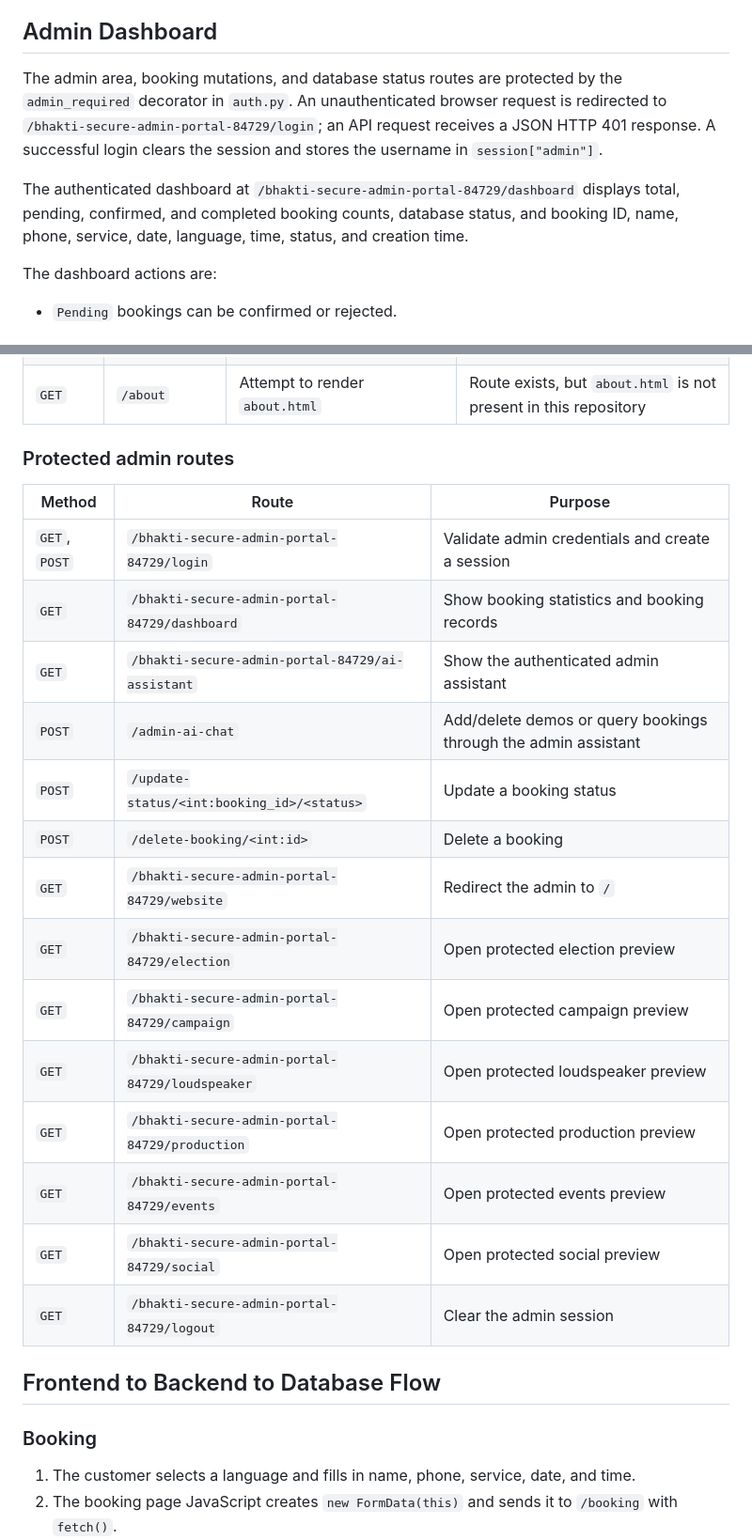
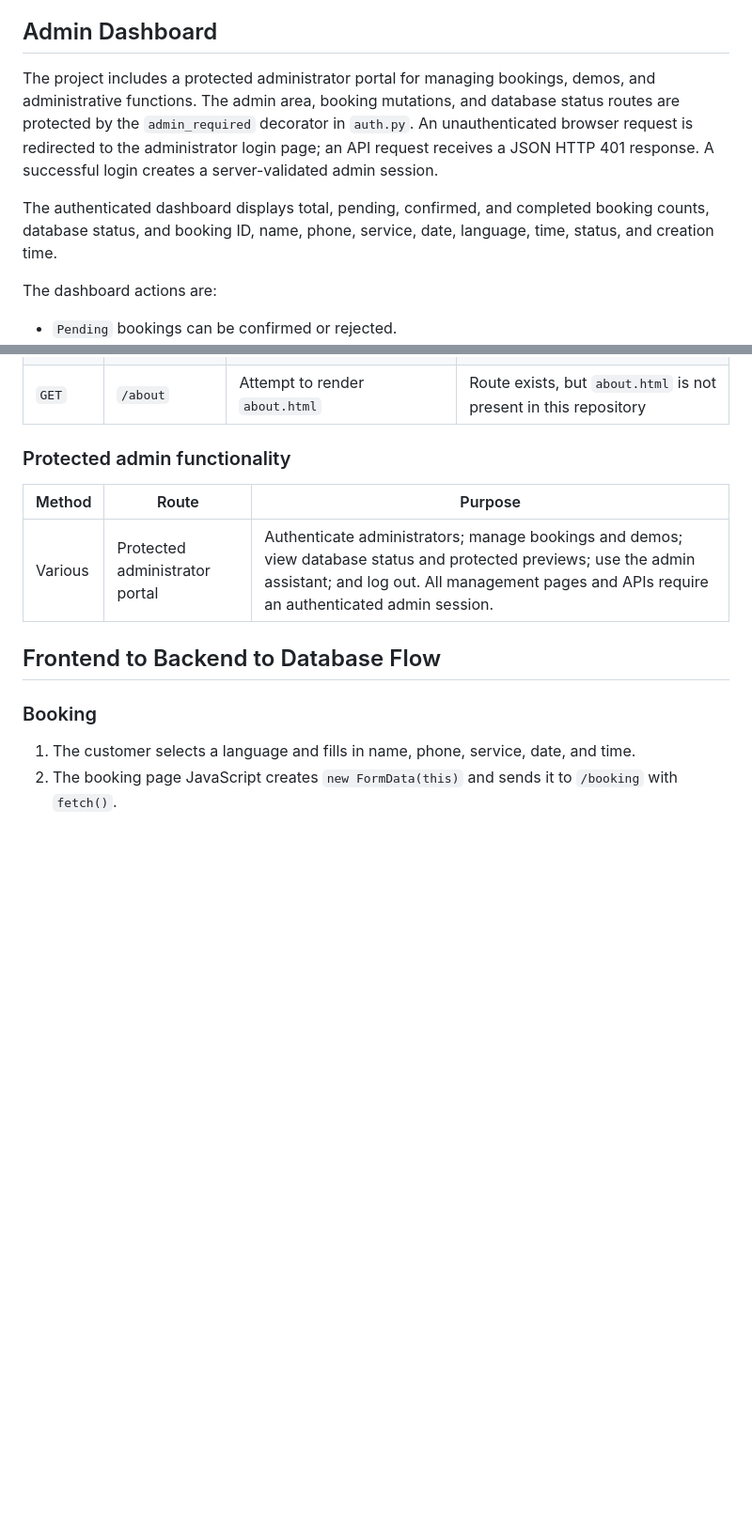
Before and after one commit to apekshavishwasrao2112/bhakti-studio-website, a Markdown page: README.md, 2 parts joined by grey strips. Shown at 94% size. GitHub-like rendering; blank space fills up the shorter version.

```diff
--- a/README.md
+++ b/README.md
@@ -100,9 +100,9 @@ The public chatbot route is CSRF-exempt and does not require authentication. If
 
 ## Admin Dashboard
 
-The admin area, booking mutations, and database status routes are protected by the `admin_required` decorator in `auth.py`. An unauthenticated browser request is redirected to `/bhakti-secure-admin-portal-84729/login`; an API request receives a JSON HTTP 401 response. A successful login clears the session and stores the username in `session["admin"]`.
+The project includes a protected administrator portal for managing bookings, demos, and administrative functions. The admin area, booking mutations, and database status routes are protected by the `admin_required` decorator in `auth.py`. An unauthenticated browser request is redirected to the administrator login page; an API request receives a JSON HTTP 401 response. A successful login creates a server-validated admin session.
 
-The authenticated dashboard at `/bhakti-secure-admin-portal-84729/dashboard` displays total, pending, confirmed, and completed booking counts, database status, and booking ID, name, phone, service, date, language, time, status, and creation time.
+The authenticated dashboard displays total, pending, confirmed, and completed booking counts, database status, and booking ID, name, phone, service, date, language, time, status, and creation time.
 
 The dashboard actions are:
 
@@ -234,24 +234,11 @@ The application does not contain a separate frontend framework or a separate RES
 | `GET` | `/health/db` | Return database health information | Admin session required; JSON HTTP 401 when unauthenticated |
 | `GET` | `/about` | Attempt to render `about.html` | Route exists, but `about.html` is not present in this repository |
 
-### Protected admin routes
+### Protected admin functionality
 
 | Method | Route | Purpose |
 | --- | --- | --- |
-| `GET`, `POST` | `/bhakti-secure-admin-portal-84729/login` | Validate admin credentials and create a session |
-| `GET` | `/bhakti-secure-admin-portal-84729/dashboard` | Show booking statistics and booking records |
-| `GET` | `/bhakti-secure-admin-portal-84729/ai-assistant` | Show the authenticated admin assistant |
-| `POST` | `/admin-ai-chat` | Add/delete demos or query bookings through the admin assistant |
-| `POST` | `/update-status/<int:booking_id>/<status>` | Update a booking status |
-| `POST` | `/delete-booking/<int:id>` | Delete a booking |
-| `GET` | `/bhakti-secure-admin-portal-84729/website` | Redirect the admin to `/` |
-| `GET` | `/bhakti-secure-admin-portal-84729/election` | Open protected election preview |
-| `GET` | `/bhakti-secure-admin-portal-84729/campaign` | Open protected campaign preview |
-| `GET` | `/bhakti-secure-admin-portal-84729/loudspeaker` | Open protected loudspeaker preview |
-| `GET` | `/bhakti-secure-admin-portal-84729/production` | Open protected production preview |
-| `GET` | `/bhakti-secure-admin-portal-84729/events` | Open protected events preview |
-| `GET` | `/bhakti-secure-admin-portal-84729/social` | Open protected social preview |
-| `GET` | `/bhakti-secure-admin-portal-84729/logout` | Clear the admin session |
+| Various | Protected administrator portal | Authenticate administrators; manage bookings and demos; view database status and protected previews; use the admin assistant; and log out. All management pages and APIs require an authenticated admin session. |
 
 ## Frontend to Backend to Database Flow
 
```
Also changed, not shown: other parts of README.md (+6 -6 lines).
